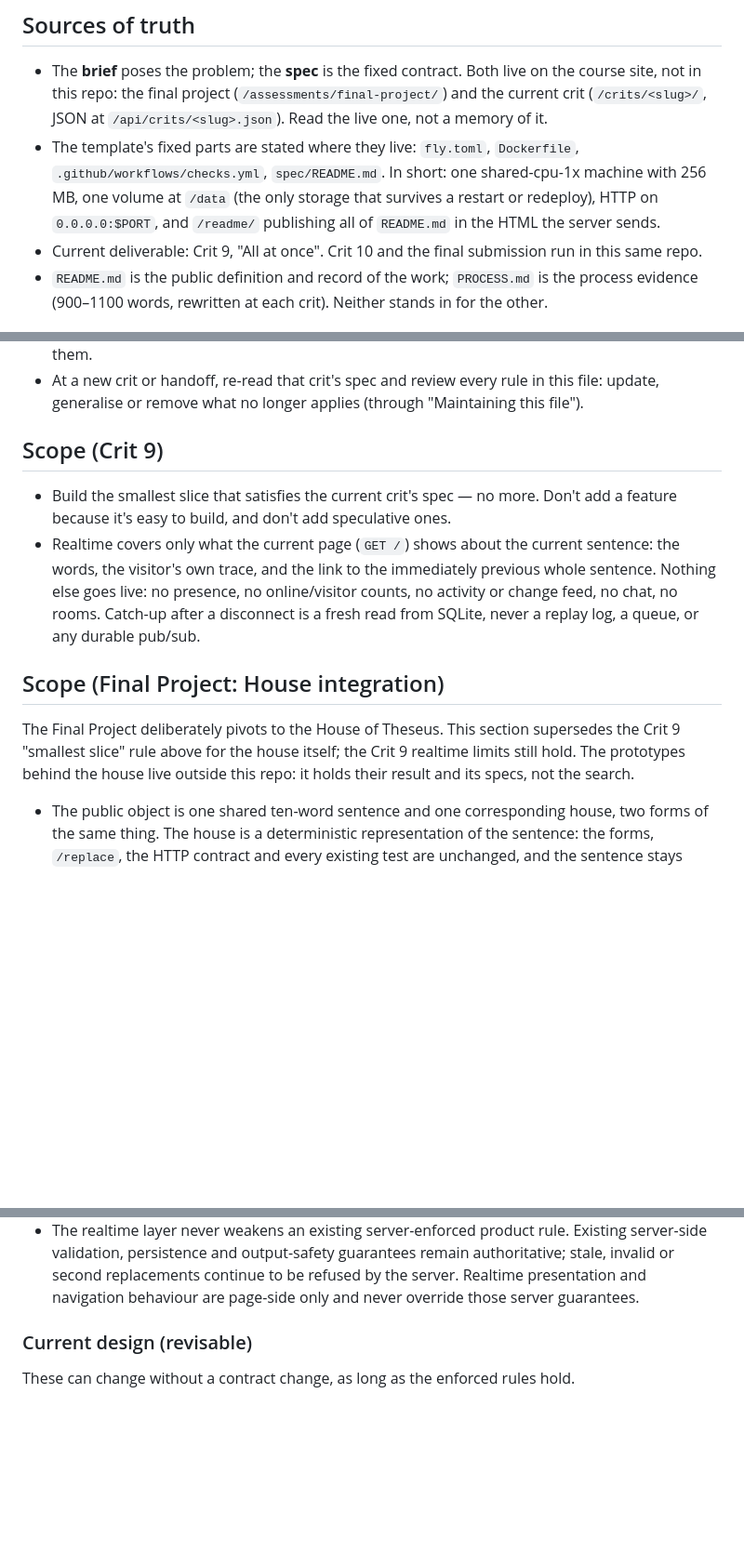
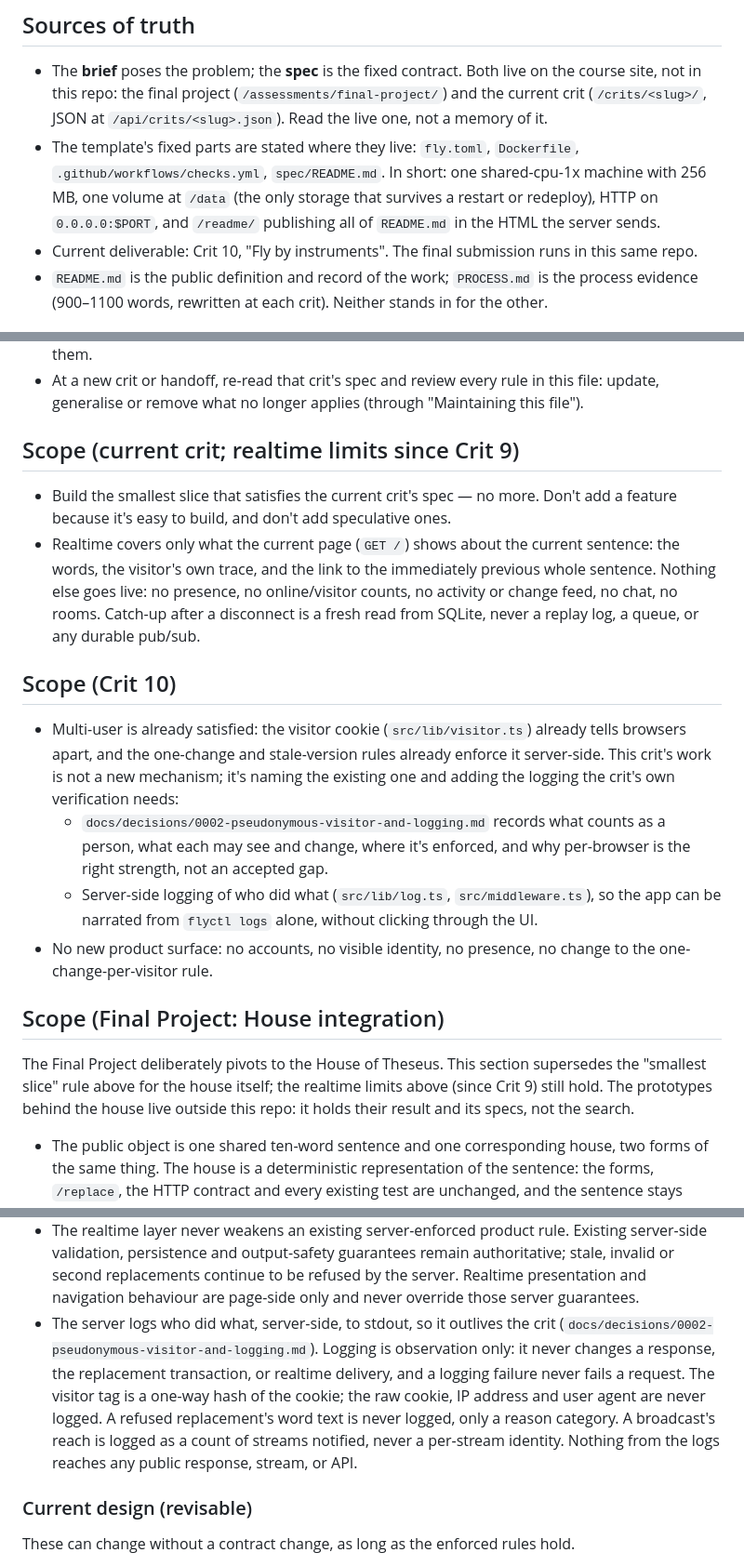
Before and after one commit to comp4020-agentic-coding-studio/comp4020-final-baizhenh884-dev, a Markdown page: CLAUDE.md, 3 parts joined by grey strips. Shown at 93% size. Drawn GitHub-style; blank space fills up the shorter version.

Commit message:
docs: update CLAUDE.md for Crit 10
Current deliverable moves to Crit 10 "Fly by instruments"; a new Scope
(Crit 10) section says the multi-user mechanism already exists and
this crit's work is naming the decision (docs/decisions/0002) and
adding the logging; a new enforced contract line covers the logging
module itself.

Per "Start of every task"'s rule to review every existing rule at a new
crit, not just add: "Scope (Crit 9)" is retitled "Scope (current crit;
realtime limits since Crit 9)" since its rules (smallest slice,
realtime limits) still hold and the old heading would read as expired,
with its two cross-references in the House integration section updated
to match. The evidence-integrity reflection filename moves from
crit-9.md to crit-10.md, since that's the one the cutoff sweep checks.
Historical mentions of Crit 9 (the SSE transport line, "Not built as of
Crit 9") are left as they are.

Co-Authored-By: Claude Sonnet 5 <noreply@anthropic.com>

```diff
--- a/CLAUDE.md
+++ b/CLAUDE.md
@@ -14,8 +14,8 @@ from what `README.md` argues "good" means (see "Product contract").
   shared-cpu-1x machine with 256 MB, one volume at `/data` (the only storage
   that survives a restart or redeploy), HTTP on `0.0.0.0:$PORT`, and `/readme/`
   publishing all of `README.md` in the HTML the server sends.
-- Current deliverable: Crit 9, "All at once". Crit 10 and the final
-  submission run in this same repo.
+- Current deliverable: Crit 10, "Fly by instruments". The final submission
+  runs in this same repo.
 - `README.md` is the public definition and record of the work; `PROCESS.md` is
   the process evidence (900–1100 words, rewritten at each crit). Neither stands
   in for the other.
@@ -32,7 +32,7 @@ from what `README.md` argues "good" means (see "Product contract").
   this file: update, generalise or remove what no longer applies (through
   "Maintaining this file").
 
-## Scope (Crit 9)
+## Scope (current crit; realtime limits since Crit 9)
 
 - Build the smallest slice that satisfies the current crit's spec — no more.
   Don't add a feature because it's easy to build, and don't add speculative
@@ -44,12 +44,28 @@ from what `README.md` argues "good" means (see "Product contract").
   Catch-up after a disconnect is a fresh read from SQLite, never a replay
   log, a queue, or any durable pub/sub.
 
+## Scope (Crit 10)
+
+- Multi-user is already satisfied: the visitor cookie (`src/lib/visitor.ts`)
+  already tells browsers apart, and the one-change and stale-version rules
+  already enforce it server-side. This crit's work is not a new mechanism;
+  it's naming the existing one and adding the logging the crit's own
+  verification needs:
+  - `docs/decisions/0002-pseudonymous-visitor-and-logging.md` records what
+    counts as a person, what each may see and change, where it's enforced,
+    and why per-browser is the right strength, not an accepted gap.
+  - Server-side logging of who did what (`src/lib/log.ts`,
+    `src/middleware.ts`), so the app can be narrated from `flyctl logs`
+    alone, without clicking through the UI.
+- No new product surface: no accounts, no visible identity, no presence,
+  no change to the one-change-per-visitor rule.
+
 ## Scope (Final Project: House integration)
 
 The Final Project deliberately pivots to the House of Theseus. This section
-supersedes the Crit 9 "smallest slice" rule above for the house itself; the
-Crit 9 realtime limits still hold. The prototypes behind the house live outside
-this repo: it holds their result and its specs, not the search.
+supersedes the "smallest slice" rule above for the house itself; the realtime
+limits above (since Crit 9) still hold. The prototypes behind the house live
+outside this repo: it holds their result and its specs, not the search.
 
 - The public object is one shared ten-word sentence and one corresponding
   house, two forms of the same thing. The house is a deterministic
@@ -286,6 +302,15 @@ What the code must hold to. The README says why; don't restate it here.
   remain authoritative; stale, invalid or second replacements continue to be
   refused by the server. Realtime presentation and navigation behaviour are
   page-side only and never override those server guarantees.
+- The server logs who did what, server-side, to stdout, so it outlives the
+  crit (`docs/decisions/0002-pseudonymous-visitor-and-logging.md`). Logging
+  is observation only: it never changes a response, the replacement
+  transaction, or realtime delivery, and a logging failure never fails a
+  request. The visitor tag is a one-way hash of the cookie; the raw cookie,
+  IP address and user agent are never logged. A refused replacement's word
+  text is never logged, only a reason category. A broadcast's reach is
+  logged as a count of streams notified, never a per-stream identity.
+  Nothing from the logs reaches any public response, stream, or API.
 
 ### Current design (revisable)
 
```
Also changed, not shown: other parts of CLAUDE.md (+1 -1 lines).
